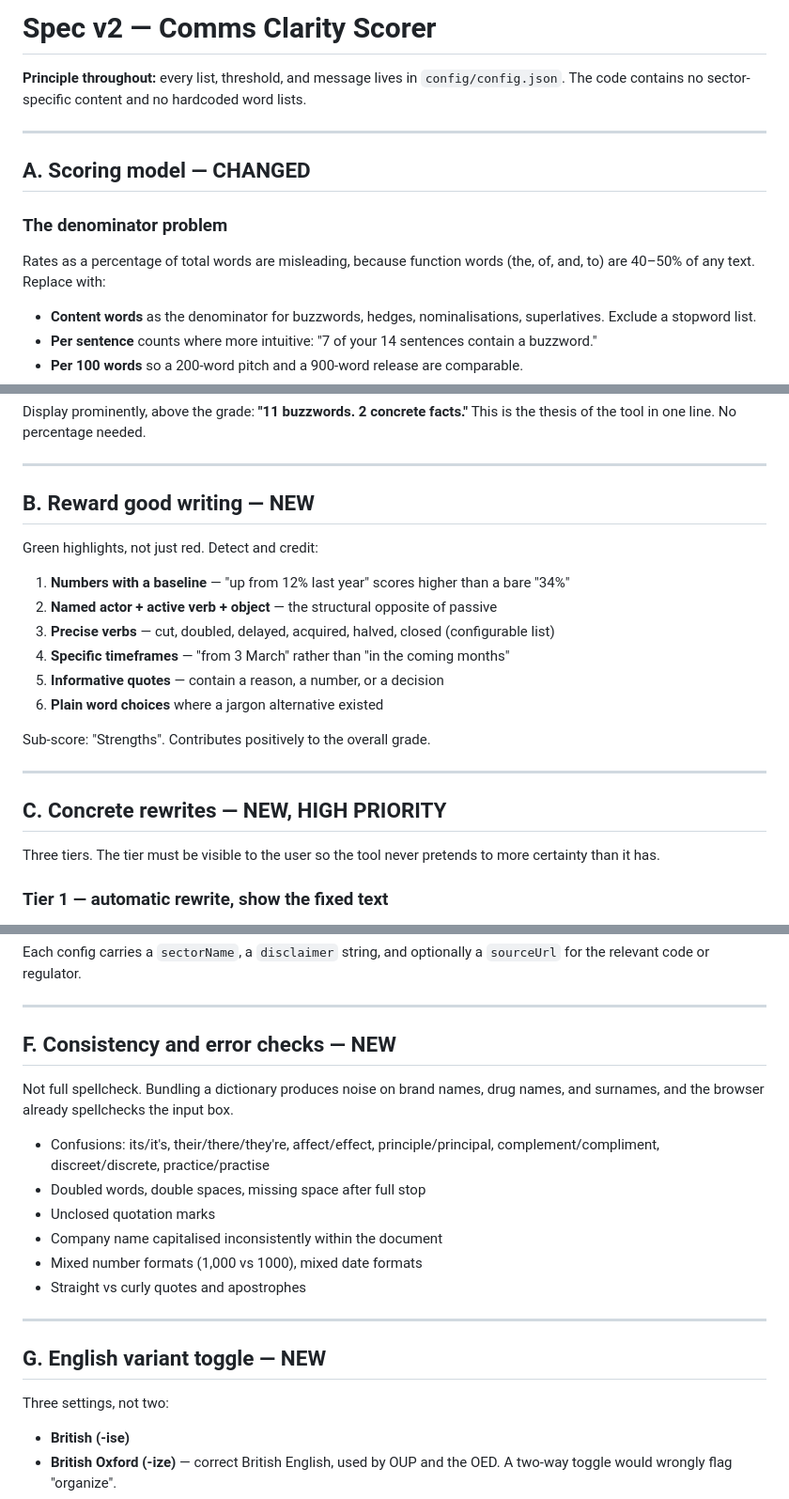
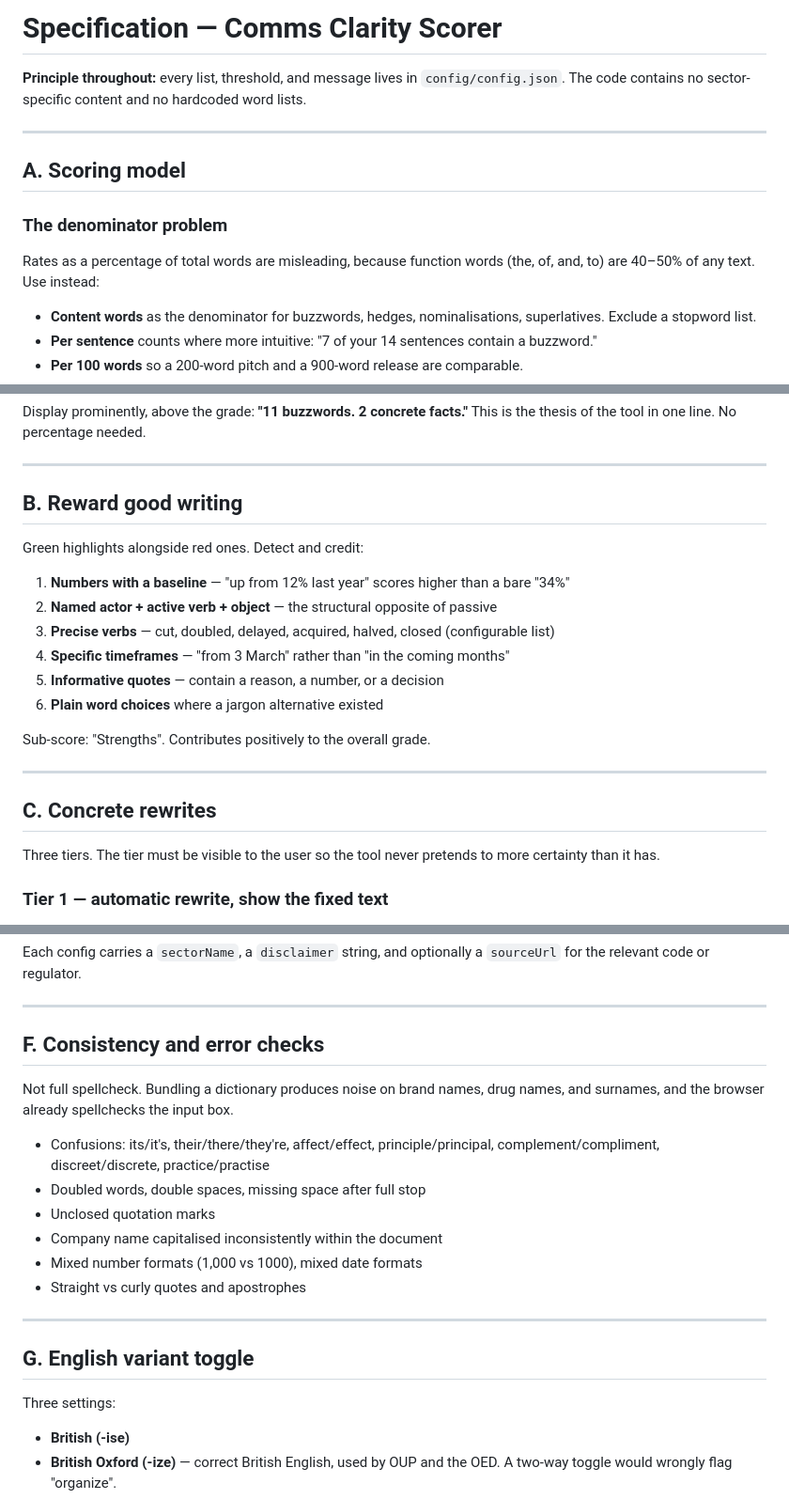
Before and after one commit to christina-xenaki/comms-clarity-scorer, a Markdown page: SPEC.md, 3 parts joined by grey strips. Shown at 94% size. GitHub-like rendering.

Commit message:
Rewrite SPEC.md as a baseline: drop CHANGED/NEW/EXPANDED/PRIORITY labels
These labels compared the spec to a previous version that no longer
exists, so they were meaningless without it. Also rephrased a few lines
that implicitly assumed knowledge of that deleted prior version.

```diff
--- a/SPEC.md
+++ b/SPEC.md
@@ -1,13 +1,13 @@
-# Spec v2 — Comms Clarity Scorer
+# Specification — Comms Clarity Scorer
 
 **Principle throughout:** every list, threshold, and message lives in `config/config.json`. The code contains no sector-specific content and no hardcoded word lists.
 
 ---
 
-## A. Scoring model — CHANGED
+## A. Scoring model
 
 ### The denominator problem
-Rates as a percentage of total words are misleading, because function words (the, of, and, to) are 40–50% of any text. Replace with:
+Rates as a percentage of total words are misleading, because function words (the, of, and, to) are 40–50% of any text. Use instead:
 
 - **Content words** as the denominator for buzzwords, hedges, nominalisations, superlatives. Exclude a stopword list.
 - **Per sentence** counts where more intuitive: "7 of your 14 sentences contain a buzzword."
@@ -23,9 +23,9 @@ This is the thesis of the tool in one line. No percentage needed.
 
 ---
 
-## B. Reward good writing — NEW
+## B. Reward good writing
 
-Green highlights, not just red. Detect and credit:
+Green highlights alongside red ones. Detect and credit:
 
 1. **Numbers with a baseline** — "up from 12% last year" scores higher than a bare "34%"
 2. **Named actor + active verb + object** — the structural opposite of passive
@@ -38,7 +38,7 @@ Sub-score: "Strengths". Contributes positively to the overall grade.
 
 ---
 
-## C. Concrete rewrites — NEW, HIGH PRIORITY
+## C. Concrete rewrites
 
 Three tiers. The tier must be visible to the user so the tool never pretends to more certainty than it has.
 
@@ -80,7 +80,7 @@ Each config carries a `sectorName`, a `disclaimer` string, and optionally a `sou
 
 ---
 
-## F. Consistency and error checks — NEW
+## F. Consistency and error checks
 Not full spellcheck. Bundling a dictionary produces noise on brand names, drug names, and surnames, and the browser already spellchecks the input box.
 
 - Confusions: its/it's, their/there/they're, affect/effect, principle/principal, complement/compliment, discreet/discrete, practice/practise
@@ -92,9 +92,9 @@ Not full spellcheck. Bundling a dictionary produces noise on brand names, drug n
 
 ---
 
-## G. English variant toggle — NEW
+## G. English variant toggle
 
-Three settings, not two:
+Three settings:
 - **British (-ise)**
 - **British Oxford (-ize)** — correct British English, used by OUP and the OED. A two-way toggle would wrongly flag "organize".
 - **American**
```
Also changed, not shown: other parts of SPEC.md (+5 -5 lines).
